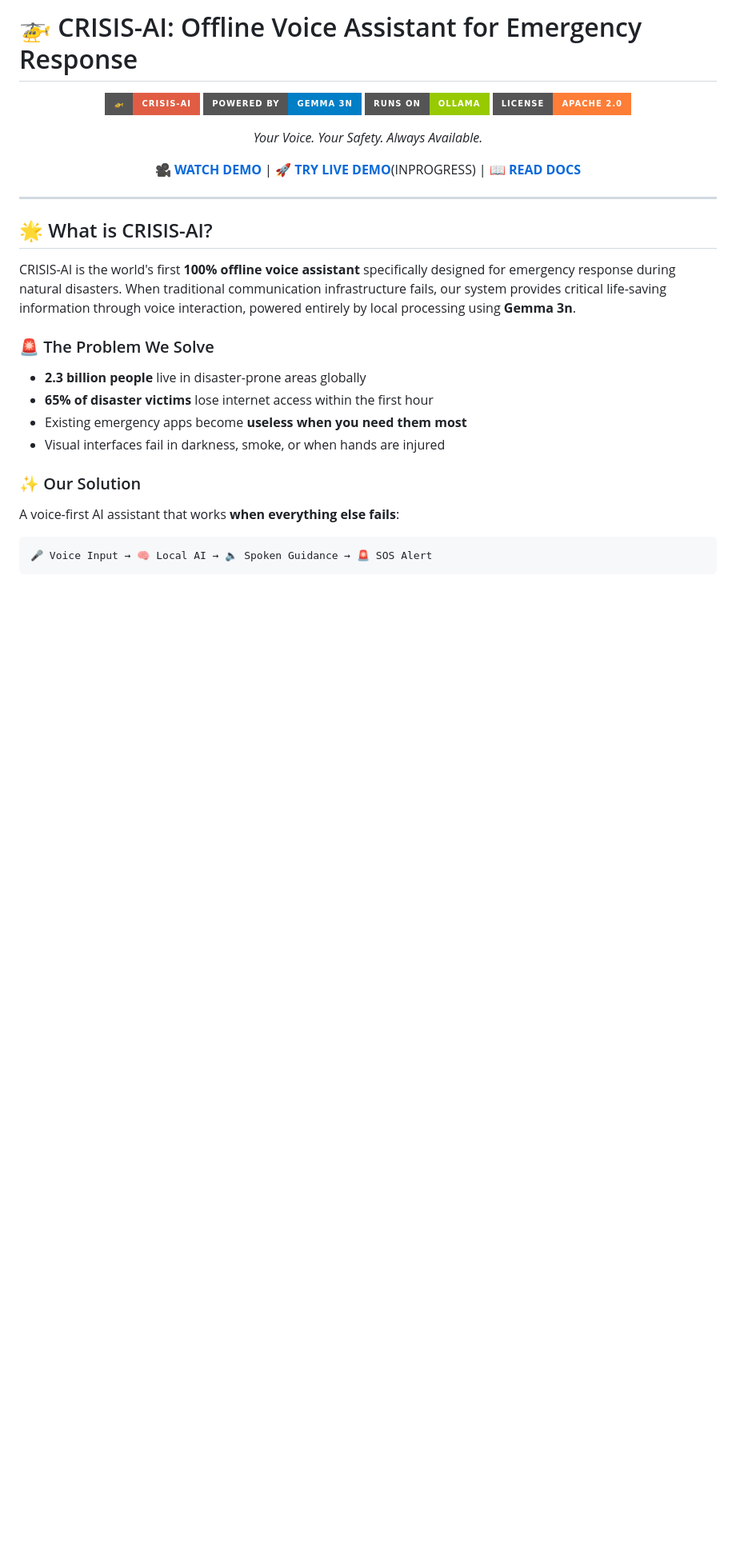
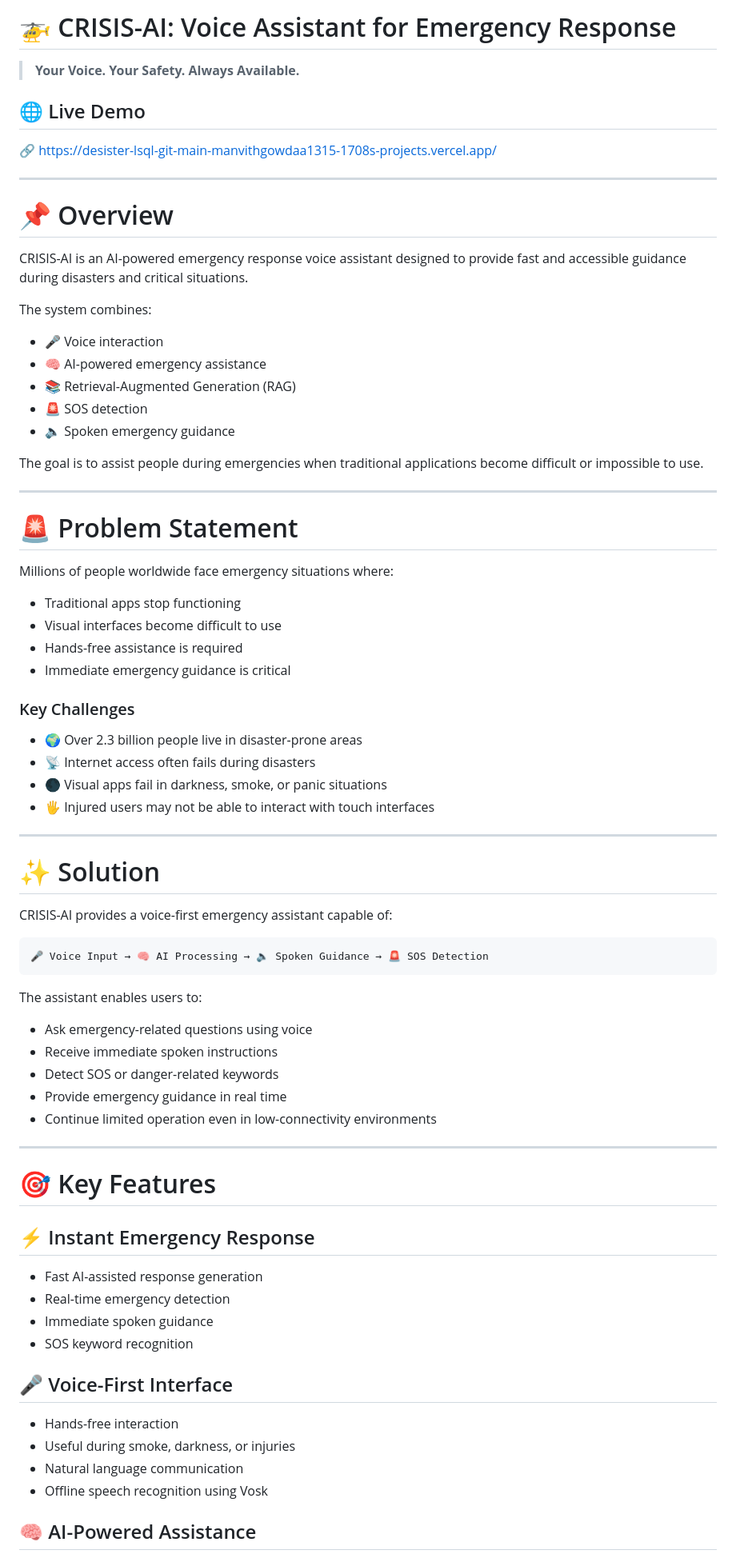
Before and after one commit to Manvithgowda1/desister, a Markdown page: README.md, the part around one of its changes. Shown at 80% size. Drawn GitHub-style; badges without logos; blank space fills up the shorter version.

````diff
--- a/README.md
+++ b/README.md
@@ -1,34 +1,80 @@
-# 🚁 CRISIS-AI: Offline Voice Assistant for Emergency Response
+# 🚁 CRISIS-AI: Voice Assistant for Emergency Response
 
-<div align="center">
+> **Your Voice. Your Safety. Always Available.**
 
-![Crisis AI Logo](https://img.shields.io/badge/🚁-CRISIS--AI-red?style=for-the-badge&logoColor=white)
-[![Gemma 3n](https://img.shields.io/badge/Powered%20by-Gemma%203n-blue?style=for-the-badge)](https://ollama.ai)
-[![Ollama](https://img.shields.io/badge/Runs%20on-Ollama-green?style=for-the-badge)](https://ollama.ai)
-[![License](https://img.shields.io/badge/License-Apache%202.0-orange?style=for-the-badge)](LICENSE)
+## 🌐 Live Demo
 
-*Your Voice. Your Safety. Always Available.*
-
-[🎥 **WATCH DEMO**](https://youtu.be/39agkU9aRiM?si=KJtsL6mYTN51jAc_) | [🚀 **TRY LIVE DEMO**](https://your-live-demo.com)(INPROGRESS) | [📖 **READ DOCS**](https://github.com/innovatoryuvarajan/gemma-crisis-Ai-response/blob/main/Technical%20WriteUp%20Crisis-AI.pdf)
-
-</div>
+🔗 [https://desister-lsql-git-main-manvithgowdaa1315-1708s-projects.vercel.app/](https://desister-lsql-git-main-manvithgowdaa1315-1708s-projects.vercel.app/)
 
 ---
 
-## 🌟 What is CRISIS-AI?
+# 📌 Overview
 
-CRISIS-AI is the world's first **100% offline voice assistant** specifically designed for emergency response during natural disasters. When traditional communication infrastructure fails, our system provides critical life-saving information through voice interaction, powered entirely by local processing using **Gemma 3n**.
+CRISIS-AI is an AI-powered emergency response voice assistant designed to provide fast and accessible guidance during disasters and critical situations.
 
-### 🚨 The Problem We Solve
+The system combines:
 
-- **2.3 billion people** live in disaster-prone areas globally
-- **65% of disaster victims** lose internet access within the first hour
-- Existing emergency apps become **useless when you need them most**
-- Visual interfaces fail in darkness, smoke, or when hands are injured
+* 🎤 Voice interaction
+* 🧠 AI-powered emergency assistance
+* 📚 Retrieval-Augmented Generation (RAG)
+* 🚨 SOS detection
+* 🔈 Spoken emergency guidance
 
-### ✨ Our Solution
+The goal is to assist people during emergencies when traditional applications become difficult or impossible to use.
 
-A voice-first AI assistant that works **when everything else fails**:
+---
 
+# 🚨 Problem Statement
+
+Millions of people worldwide face emergency situations where:
+
+* Traditional apps stop functioning
+* Visual interfaces become difficult to use
+* Hands-free assistance is required
+* Immediate emergency guidance is critical
+
+### Key Challenges
+
+* 🌍 Over 2.3 billion people live in disaster-prone areas
+* 📡 Internet access often fails during disasters
+* 🌑 Visual apps fail in darkness, smoke, or panic situations
+* 🖐️ Injured users may not be able to interact with touch interfaces
+
+---
+
+# ✨ Solution
+
+CRISIS-AI provides a voice-first emergency assistant capable of:
+
+```text
+🎤 Voice Input → 🧠 AI Processing → 🔈 Spoken Guidance → 🚨 SOS Detection
 ```
-🎤 Voice Input → 🧠 Local AI → 🔈 Spoken Guidance → 🚨 SOS Alert
+
+The assistant enables users to:
+
+* Ask emergency-related questions using voice
+* Receive immediate spoken instructions
+* Detect SOS or danger-related keywords
+* Provide emergency guidance in real time
+* Continue limited operation even in low-connectivity environments
+
+---
+
+# 🎯 Key Features
+
+## ⚡ Instant Emergency Response
+
+* Fast AI-assisted response generation
+* Real-time emergency detection
+* Immediate spoken guidance
+* SOS keyword recognition
+
+## 🎤 Voice-First Interface
+
+* Hands-free interaction
+* Useful during smoke, darkness, or injuries
+* Natural language communication
+* Offline speech recognition using Vosk
+
+## 🧠 AI-Powered Assistance
+
````
Also changed, not shown: other parts of README.md (+240 -301 lines).
